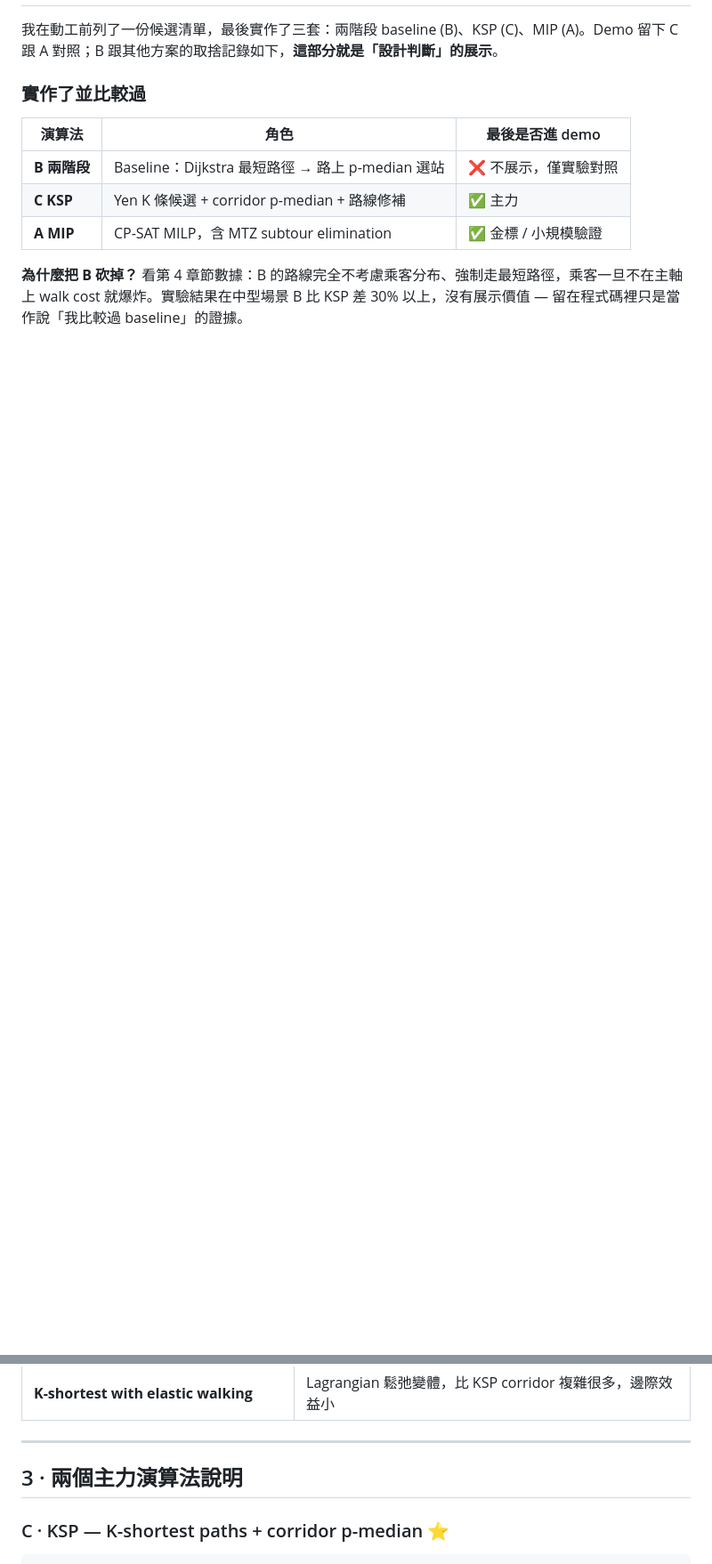
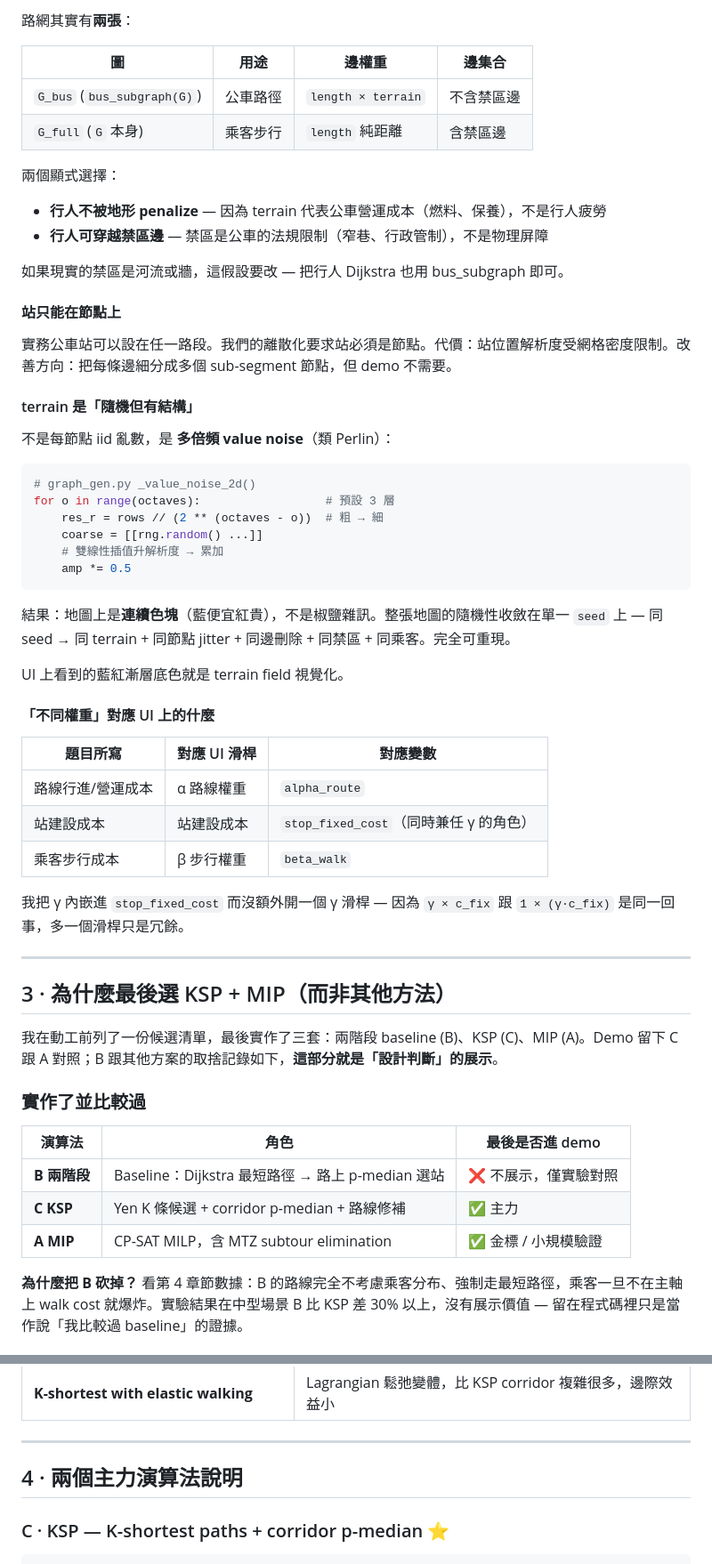
Before and after one commit to MaxShih147/opti-route, a Markdown page: README.md, 2 parts joined by grey strips. Shown at 89% size. GitHub-like rendering; blank space fills up the shorter version.

````diff
--- a/README.md
+++ b/README.md
@@ -84,3 +130,50 @@ min   α · Σ_{(u,v) ∈ E_bus} w_uv · x_{u→v}      (路線營運)
+路網其實有**兩張**：
+
+| 圖 | 用途 | 邊權重 | 邊集合 |
+|---|---|---|---|
+| `G_bus` (`bus_subgraph(G)`) | 公車路徑 | `length × terrain` | 不含禁區邊 |
+| `G_full` (`G` 本身) | 乘客步行 | `length` 純距離 | 含禁區邊 |
+
+兩個顯式選擇：
+- **行人不被地形 penalize** — 因為 terrain 代表公車營運成本（燃料、保養），不是行人疲勞
+- **行人可穿越禁區邊** — 禁區是公車的法規限制（窄巷、行政管制），不是物理屏障
+
+如果現實的禁區是河流或牆，這假設要改 — 把行人 Dijkstra 也用 bus_subgraph 即可。
+
+#### 站只能在**節點**上
+
+實務公車站可以設在任一路段。我們的離散化要求站必須是節點。代價：站位置解析度受網格密度限制。改善方向：把每條邊細分成多個 sub-segment 節點，但 demo 不需要。
+
+#### terrain 是「隨機但有結構」
+
+不是每節點 iid 亂數，是 **多倍頻 value noise**（類 Perlin）：
+
+```python
+# graph_gen.py _value_noise_2d()
+for o in range(octaves):                  # 預設 3 層
+    res_r = rows // (2 ** (octaves - o))  # 粗 → 細
+    coarse = [[rng.random() ...]]
+    # 雙線性插值升解析度 → 累加
+    amp *= 0.5
+```
+
+結果：地圖上是**連續色塊**（藍便宜紅貴），不是椒鹽雜訊。整張地圖的隨機性收斂在單一 `seed` 上 — 同 seed → 同 terrain + 同節點 jitter + 同邊刪除 + 同禁區 + 同乘客。完全可重現。
+
+UI 上看到的藍紅漸層底色就是 terrain field 視覺化。
+
+#### 「不同權重」對應 UI 上的什麼
+
+| 題目所寫 | 對應 UI 滑桿 | 對應變數 |
+|---|---|---|
+| 路線行進/營運成本 | α 路線權重 | `alpha_route` |
+| 站建設成本 | 站建設成本 | `stop_fixed_cost`（同時兼任 γ 的角色） |
+| 乘客步行成本 | β 步行權重 | `beta_walk` |
+
+我把 γ 內嵌進 `stop_fixed_cost` 而沒額外開一個 γ 滑桿 — 因為 `γ × c_fix` 跟 `1 × (γ·c_fix)` 是同一回事，多一個滑桿只是冗餘。
+
+---
+
+## 3 · 為什麼最後選 KSP + MIP（而非其他方法）
 
 我在動工前列了一份候選清單，最後實作了三套：兩階段 baseline (B)、KSP (C)、MIP (A)。Demo 留下 C 跟 A 對照；B 跟其他方案的取捨記錄如下，**這部分就是「設計判斷」的展示**。
 
@@ -106,7 +199,7 @@ min   α · Σ_{(u,v) ∈ E_bus} w_uv · x_{u→v}      (路線營運)
 
 ---
 
-## 3 · 兩個主力演算法說明
+## 4 · 兩個主力演算法說明
 
 ### C · KSP — K-shortest paths + corridor p-median  ⭐
 
````
Also changed, not shown: other parts of README.md (+57 -11 lines).
